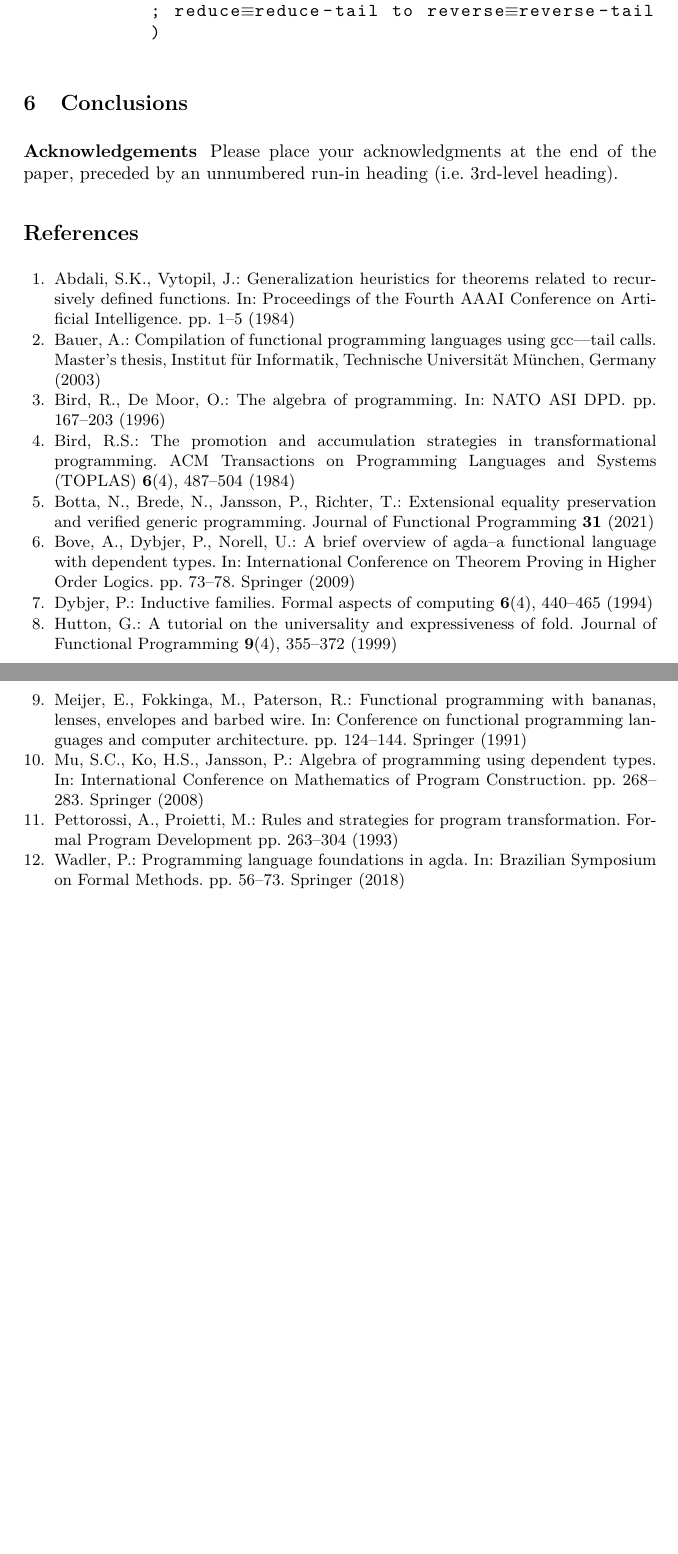
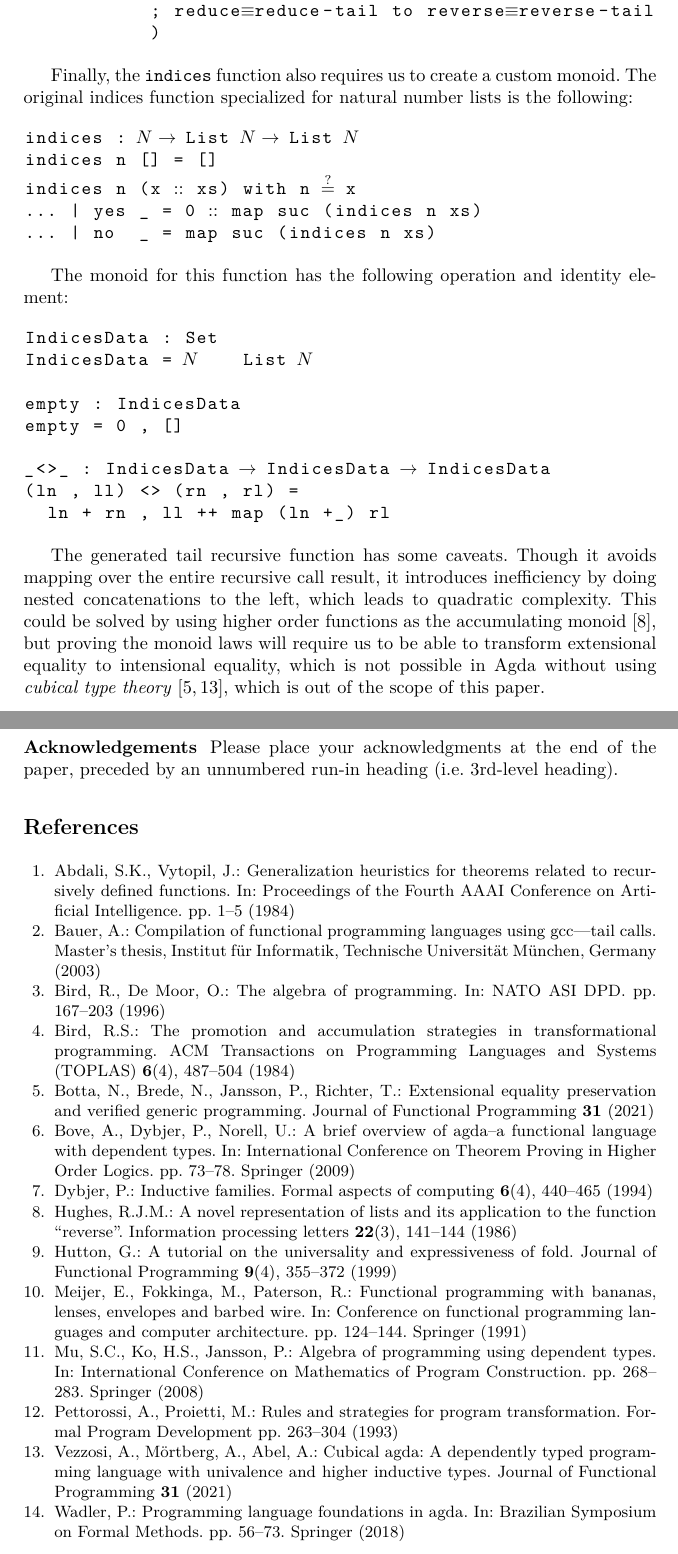
Before and after one commit to ivanmoreau/specifying-verifying-tail-recursion, a LaTeX thesis (specifying-verifying-tail-recursive.tex, which reads refs.bib): two parts of pages 12 and 13 of 13, joined at a grey line, cut so that both start at the same text, the shorter picture padded with empty space. The pictures show the PDF file specifying-verifying-tail-recursive.pdf that the author committed with the source.

Commit message:
Add indices regular function and generalization explanation

```diff
--- a/refs.bib
+++ b/refs.bib
@@ -180,3 +180,13 @@
   year={1991},
   organization={Springer}
 }
+
+
+@article{vezzosi2021cubical,
+  title={Cubical Agda: A dependently typed programming language with univalence and higher inductive types},
+  author={Vezzosi, Andrea and M{\"o}rtberg, Anders and Abel, Andreas},
+  journal={Journal of Functional Programming},
+  volume={31},
+  year={2021},
+  publisher={Cambridge University Press}
+}
--- a/specifying-verifying-tail-recursive.tex
+++ b/specifying-verifying-tail-recursive.tex
@@ -561,3 +564,19 @@ concatenation.
+Finally, the \lstinline{indices} function also requires us to create a custom monoid. The
+original indices function specialized for natural number lists is the following:
+
+\lstinputlisting[firstline=7, lastline=11]{code/Indices.agda}
+
+The monoid for this function has the following operation and identity element:
+
+\lstinputlisting[firstline=67, lastline=75]{code/Instances.agda}
+
+The generated tail recursive function has some caveats. Though it avoids mapping over the
+entire recursive call result, it introduces inefficiency by doing nested concatenations
+to the left, which leads to quadratic complexity. This could be solved by using higher
+order functions as the accumulating monoid \cite{hughes1986novel}, but proving the monoid
+laws will require us to be able to transform extensional equality to intensional
+equality, which is not possible in Agda without using \emph{cubical type theory}
+\cite{botta2021extensional,vezzosi2021cubical}, which is out of the scope of this paper.
 
 \section{Conclusions}
 
```
Also changed, not shown: specifying-verifying-tail-recursive.pdf, specifying-verifying-tail-recursive.tex (11 more changed lines), 1 other file.
